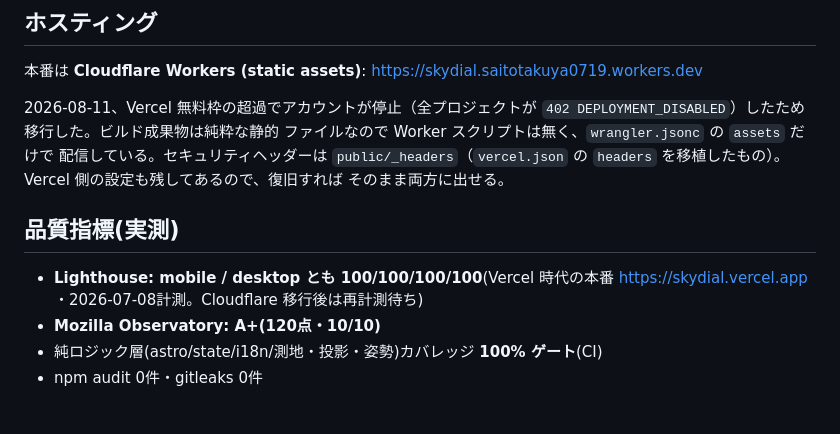
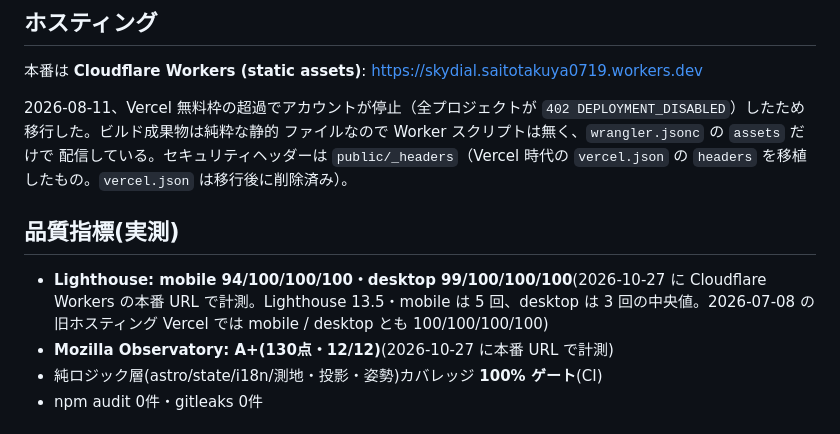
Before and after one commit to tktk7l9/skydial, a Markdown page: README.md, the part around the change. Drawn GitHub-style.

Commit message:
docs: make the hosting and Lighthouse notes match the Cloudflare setup (#37)
* docs: make the hosting and Lighthouse notes match the Cloudflare setup

vercel.json was deleted in 98445de, so the README no longer claims the Vercel
config is kept. The Lighthouse note now says plainly that the 100/100/100/100
figures were measured on the old Vercel host and have not been re-measured on
Cloudflare Workers (no new numbers are claimed).

Co-Authored-By: Claude Opus 5.5 <noreply@anthropic.com>

* docs: replace the Vercel-era Lighthouse and Observatory numbers with the 2026-10-27 Workers measurement

Lighthouse 13.5 on the production URL (mobile median of 5, desktop median of 3): mobile 94/100/100/100, desktop 99/100/100/100. Observatory v2: A+ 130, 12/12.

Co-Authored-By: Claude Opus 5.5 <noreply@anthropic.com>

---------

Co-authored-by: Claude Opus 5.5 <noreply@anthropic.com>

```diff
--- a/README.md
+++ b/README.md
@@ -48,14 +48,13 @@ npm run deploy     # build + wrangler deploy(Cloudflare Workers)
 2026-08-11、Vercel 無料枠の超過でアカウントが停止（全プロジェクトが
 `402 DEPLOYMENT_DISABLED`）したため移行した。ビルド成果物は純粋な静的
 ファイルなので Worker スクリプトは無く、`wrangler.jsonc` の `assets` だけで
-配信している。セキュリティヘッダーは `public/_headers`（`vercel.json` の
-`headers` を移植したもの）。Vercel 側の設定も残してあるので、復旧すれば
-そのまま両方に出せる。
+配信している。セキュリティヘッダーは `public/_headers`（Vercel 時代の `vercel.json` の
+`headers` を移植したもの。`vercel.json` は移行後に削除済み）。
 
 ## 品質指標(実測)
 
-- **Lighthouse: mobile / desktop とも 100/100/100/100**(Vercel 時代の本番 https://skydial.vercel.app ・2026-07-08計測。Cloudflare 移行後は再計測待ち)
-- **Mozilla Observatory: A+(120点・10/10)**
+- **Lighthouse: mobile 94/100/100/100・desktop 99/100/100/100**(2026-10-27 に Cloudflare Workers の本番 URL で計測。Lighthouse 13.5・mobile は 5 回、desktop は 3 回の中央値。2026-07-08 の旧ホスティング Vercel では mobile / desktop とも 100/100/100/100)
+- **Mozilla Observatory: A+(130点・12/12)**(2026-10-27 に本番 URL で計測)
 - 純ロジック層(astro/state/i18n/測地・投影・姿勢)カバレッジ **100% ゲート**(CI)
 - npm audit 0件・gitleaks 0件
 
```
